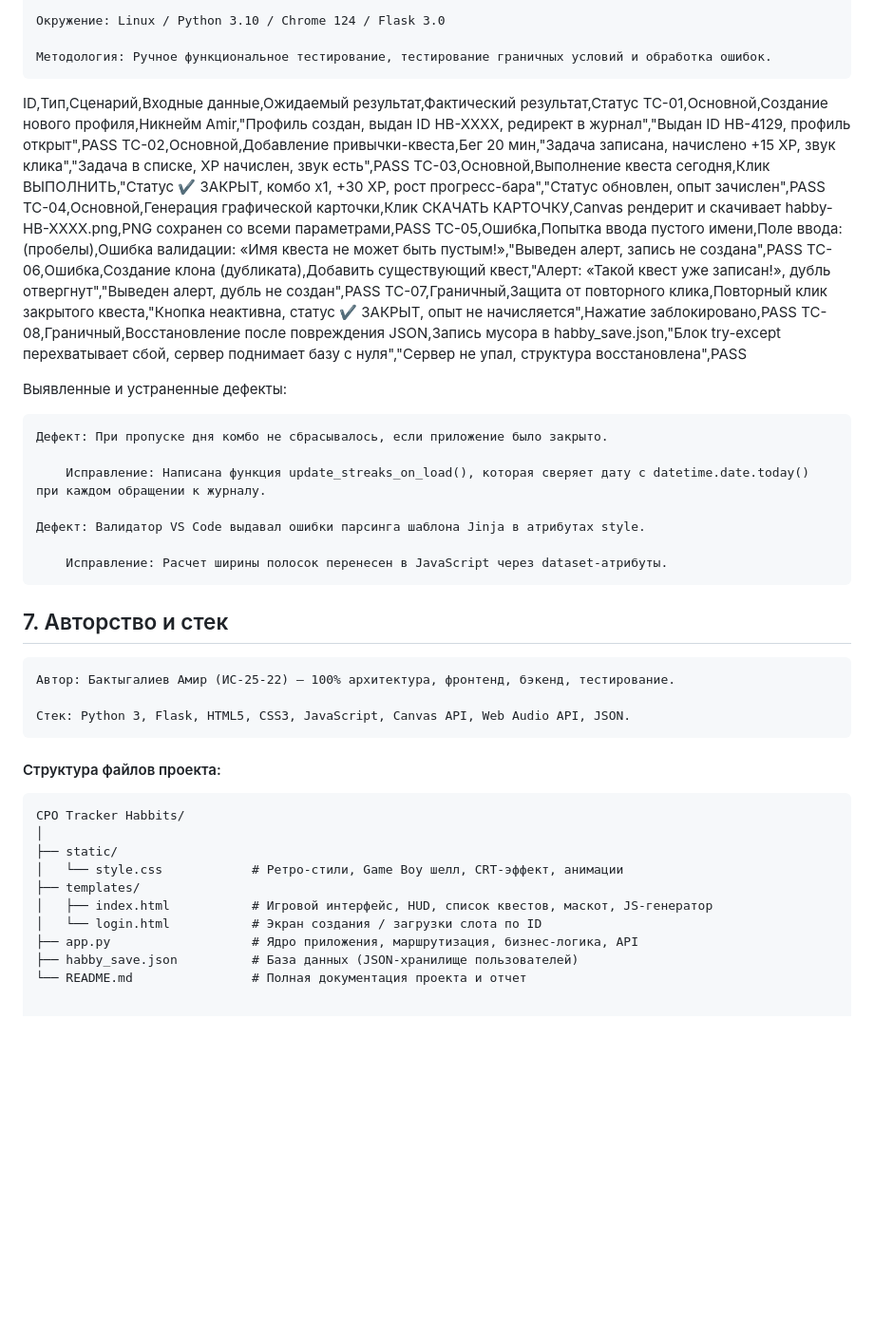
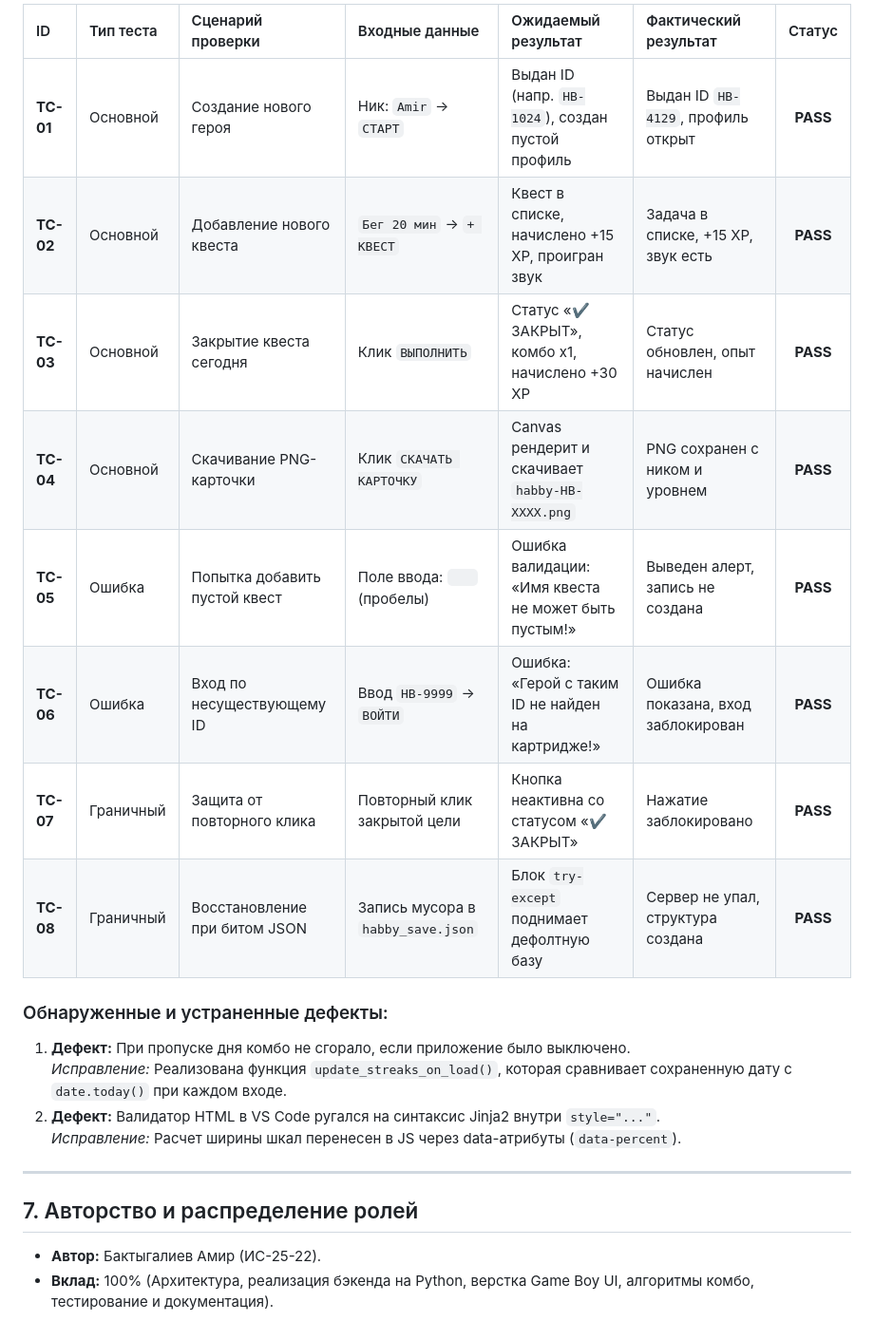
Before and after one commit to gkillg/programming-languages-and-technologies, a Markdown page: СРО Tracker Habbits/README.md, the part around one of its changes. Shown at 95% size. Drawn GitHub-style; blank space fills up the shorter version.

````diff
--- a/СРО Tracker Habbits/README.md
+++ b/СРО Tracker Habbits/README.md
@@ -110,43 +134,23 @@ python app.py
 
-    Окружение: Linux / Python 3.10 / Chrome 124 / Flask 3.0
+| ID | Тип теста | Сценарий проверки | Входные данные | Ожидаемый результат | Фактический результат | Статус |
+|:---|:---|:---|:---|:---|:---|:---:|
+| **TC-01** | Основной | Создание нового героя | Ник: `Amir` → `СТАРТ` | Выдан ID (напр. `HB-1024`), создан пустой профиль | Выдан ID `HB-4129`, профиль открыт | **PASS** |
+| **TC-02** | Основной | Добавление нового квеста | `Бег 20 мин` → `+ КВЕСТ` | Квест в списке, начислено +15 XP, проигран звук | Задача в списке, +15 XP, звук есть | **PASS** |
+| **TC-03** | Основной | Закрытие квеста сегодня | Клик `ВЫПОЛНИТЬ` | Статус «✔ ЗАКРЫТ», комбо x1, начислено +30 XP | Статус обновлен, опыт начислен | **PASS** |
+| **TC-04** | Основной | Скачивание PNG-карточки | Клик `СКАЧАТЬ КАРТОЧКУ` | Canvas рендерит и скачивает `habby-HB-XXXX.png` | PNG сохранен с ником и уровнем | **PASS** |
+| **TC-05** | Ошибка | Попытка добавить пустой квест | Поле ввода: `   ` (пробелы) | Ошибка валидации: «Имя квеста не может быть пустым!» | Выведен алерт, запись не создана | **PASS** |
+| **TC-06** | Ошибка | Вход по несуществующему ID | Ввод `HB-9999` → `ВОЙТИ` | Ошибка: «Герой с таким ID не найден на картридже!» | Ошибка показана, вход заблокирован | **PASS** |
+| **TC-07** | Граничный | Защита от повторного клика | Повторный клик закрытой цели | Кнопка неактивна со статусом «✔ ЗАКРЫТ» | Нажатие заблокировано | **PASS** |
+| **TC-08** | Граничный | Восстановление при битом JSON | Запись мусора в `habby_save.json` | Блок `try-except` поднимает дефолтную базу | Сервер не упал, структура создана | **PASS** |
 
-    Методология: Ручное функциональное тестирование, тестирование граничных условий и обработка ошибок.
+### Обнаруженные и устраненные дефекты:
+1. **Дефект:** При пропуске дня комбо не сгорало, если приложение было выключено.
+   *Исправление:* Реализована функция `update_streaks_on_load()`, которая сравнивает сохраненную дату с `date.today()` при каждом входе.
+2. **Дефект:** Валидатор HTML в VS Code ругался на синтаксис Jinja2 внутри `style="..."`.
+   *Исправление:* Расчет ширины шкал перенесен в JS через data-атрибуты (`data-percent`).
 
-ID,Тип,Сценарий,Входные данные,Ожидаемый результат,Фактический результат,Статус
-TC-01,Основной,Создание нового профиля,Никнейм Amir,"Профиль создан, выдан ID HB-XXXX, редирект в журнал","Выдан ID HB-4129, профиль открыт",PASS
-TC-02,Основной,Добавление привычки-квеста,Бег 20 мин,"Задача записана, начислено +15 XP, звук клика","Задача в списке, XP начислен, звук есть",PASS
-TC-03,Основной,Выполнение квеста сегодня,Клик ВЫПОЛНИТЬ,"Статус ✔ ЗАКРЫТ, комбо x1, +30 XP, рост прогресс-бара","Статус обновлен, опыт зачислен",PASS
-TC-04,Основной,Генерация графической карточки,Клик СКАЧАТЬ КАРТОЧКУ,Canvas рендерит и скачивает habby-HB-XXXX.png,PNG сохранен со всеми параметрами,PASS
-TC-05,Ошибка,Попытка ввода пустого имени,Поле ввода: (пробелы),Ошибка валидации: «Имя квеста не может быть пустым!»,"Выведен алерт, запись не создана",PASS
-TC-06,Ошибка,Создание клона (дубликата),Добавить существующий квест,"Алерт: «Такой квест уже записан!», дубль отвергнут","Выведен алерт, дубль не создан",PASS
-TC-07,Граничный,Защита от повторного клика,Повторный клик закрытого квеста,"Кнопка неактивна, статус ✔ ЗАКРЫТ, опыт не начисляется",Нажатие заблокировано,PASS
-TC-08,Граничный,Восстановление после повреждения JSON,Запись мусора в habby_save.json,"Блок try-except перехватывает сбой, сервер поднимает базу с нуля","Сервер не упал, структура восстановлена",PASS
+---
 
- Выявленные и устраненные дефекты:
-
-    Дефект: При пропуске дня комбо не сбрасывалось, если приложение было закрыто.
-
-        Исправление: Написана функция update_streaks_on_load(), которая сверяет дату с datetime.date.today() при каждом обращении к журналу.
-
-    Дефект: Валидатор VS Code выдавал ошибки парсинга шаблона Jinja в атрибутах style.
-
-        Исправление: Расчет ширины полосок перенесен в JavaScript через dataset-атрибуты.
-
-## 7. Авторство и стек
-
-    Автор: Бактыгалиев Амир (ИС-25-22) — 100% архитектура, фронтенд, бэкенд, тестирование.
-
-    Стек: Python 3, Flask, HTML5, CSS3, JavaScript, Canvas API, Web Audio API, JSON.
-
-#### Структура файлов проекта:
-```text
-СРО Tracker Habbits/
-│
-├── static/
-│   └── style.css            # Ретро-стили, Game Boy шелл, CRT-эффект, анимации
-├── templates/
-│   ├── index.html           # Игровой интерфейс, HUD, список квестов, маскот, JS-генератор
-│   └── login.html           # Экран создания / загрузки слота по ID
-├── app.py                   # Ядро приложения, маршрутизация, бизнес-логика, API
-├── habby_save.json          # База данных (JSON-хранилище пользователей)
-└── README.md                # Полная документация проекта и отчет
+## 7. Авторство и распределение ролей
+- **Автор:** Бактыгалиев Амир (ИС-25-22).
+- **Вклад:** 100% (Архитектура, реализация бэкенда на Python, верстка Game Boy UI, алгоритмы комбо, тестирование и документация).
````
Also changed, not shown: other parts of СРО Tracker Habbits/README.md (+88 -64 lines).
